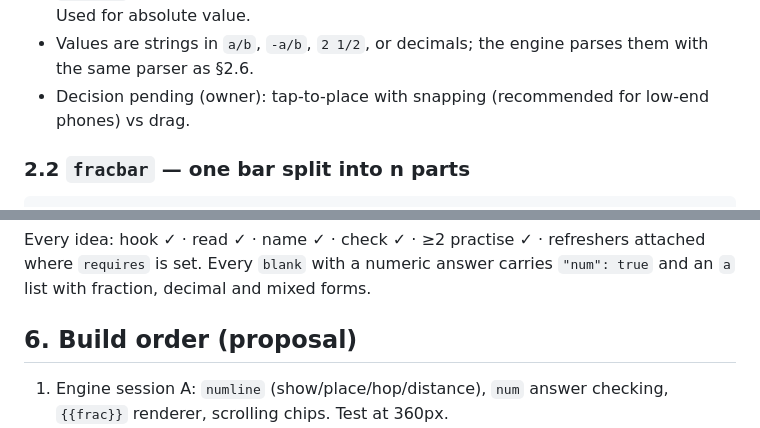
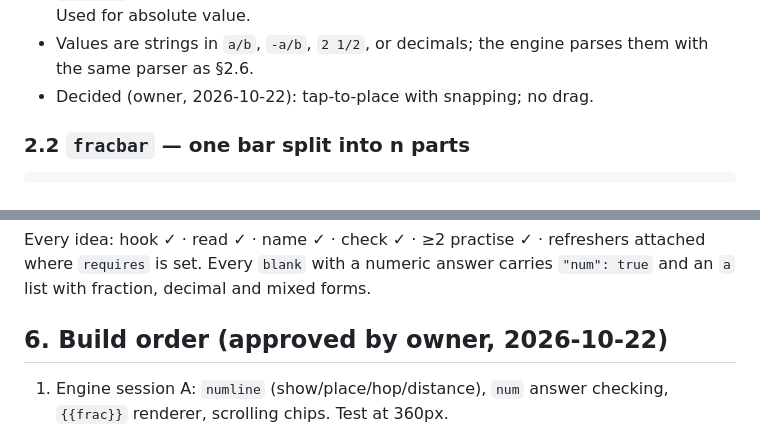
Before and after one commit to mhreteabeTD/meseret, a Markdown page: docs/G8-MATHS-U1-DESIGN.md, 2 parts joined by grey strips. Drawn GitHub-style.

Commit message:
docs: G8 maths spec — record owner decisions
Co-Authored-By: Claude Fable 5.1 <noreply@anthropic.com>
Claude-Session: https://claude.ai/code/session_013QZp8t8CweNwXw9pzAksCe

````diff
--- a/docs/G8-MATHS-U1-DESIGN.md
+++ b/docs/G8-MATHS-U1-DESIGN.md
@@ -53,7 +53,7 @@ All blocks are reusable, inline SVG, ≥44px targets, CSS-variable colours, repo
 - `hop`: animated arrows for integer addition (Activity 1.3); tap "Hop" to play each arrow; final point pulses. Not graded (explore) unless `ask` + `ans` given.
 - `distance` (graded): student taps a point; the arc to 0 draws and its length shows. Used for absolute value.
 - Values are strings in `a/b`, `-a/b`, `2 1/2`, or decimals; the engine parses them with the same parser as §2.6.
-- Decision pending (owner): tap-to-place with snapping (recommended for low-end phones) vs drag.
+- Decided (owner, 2026-10-22): tap-to-place with snapping; no drag.
 
 ### 2.2 `fracbar` — one bar split into n parts
 ```json
@@ -358,7 +358,7 @@ Key words: interest, principal, rate, time, simple interest, borrower, lender.
 ## 5. Coverage expectations (for the finish checklist)
 Every idea: hook ✓ · read ✓ · name ✓ · check ✓ · ≥2 practise ✓ · refreshers attached where `requires` is set. Every `blank` with a numeric answer carries `"num": true` and an `a` list with fraction, decimal and mixed forms.
 
-## 6. Build order (proposal)
+## 6. Build order (approved by owner, 2026-10-22)
 1. Engine session A: `numline` (show/place/hop/distance), `num` answer checking, `{{frac}}` renderer, scrolling chips. Test at 360px.
 2. Content session 1: lessons 1.1, 1.1.1, 1.1.2, 1.1.3 (number-line heavy). Ship; owner reviews.
 3. Engine session B: `fracbar`, `grid`, `nest`, `slider`, `signed` input.
````
